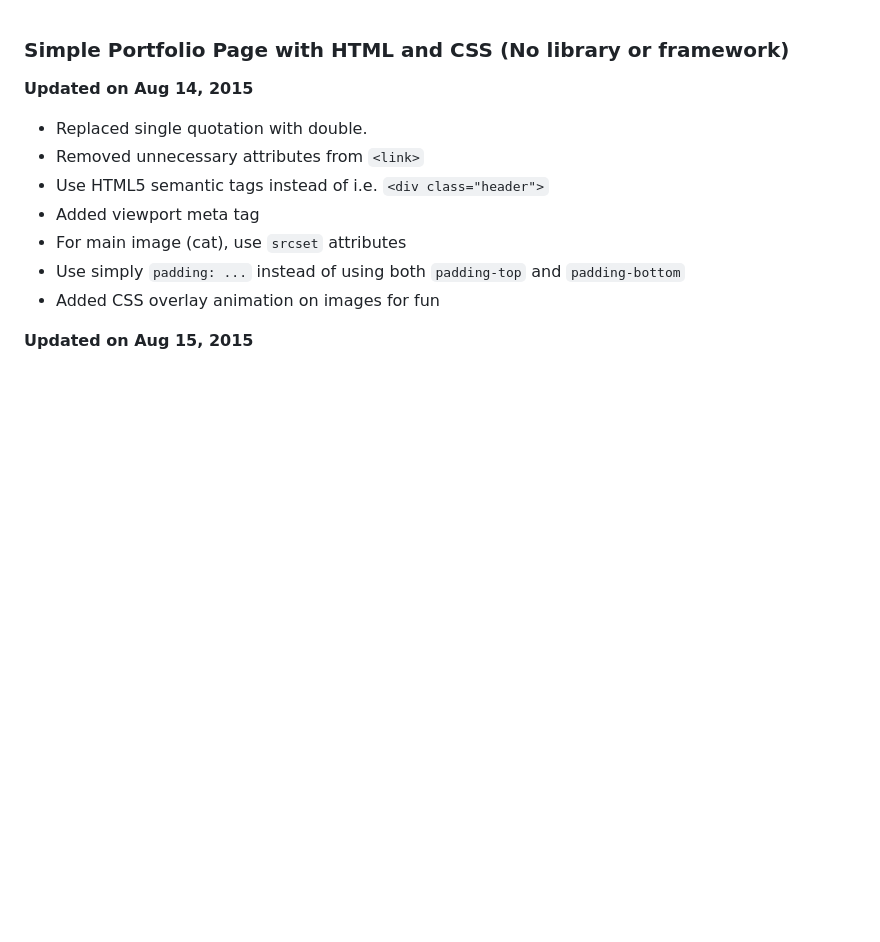
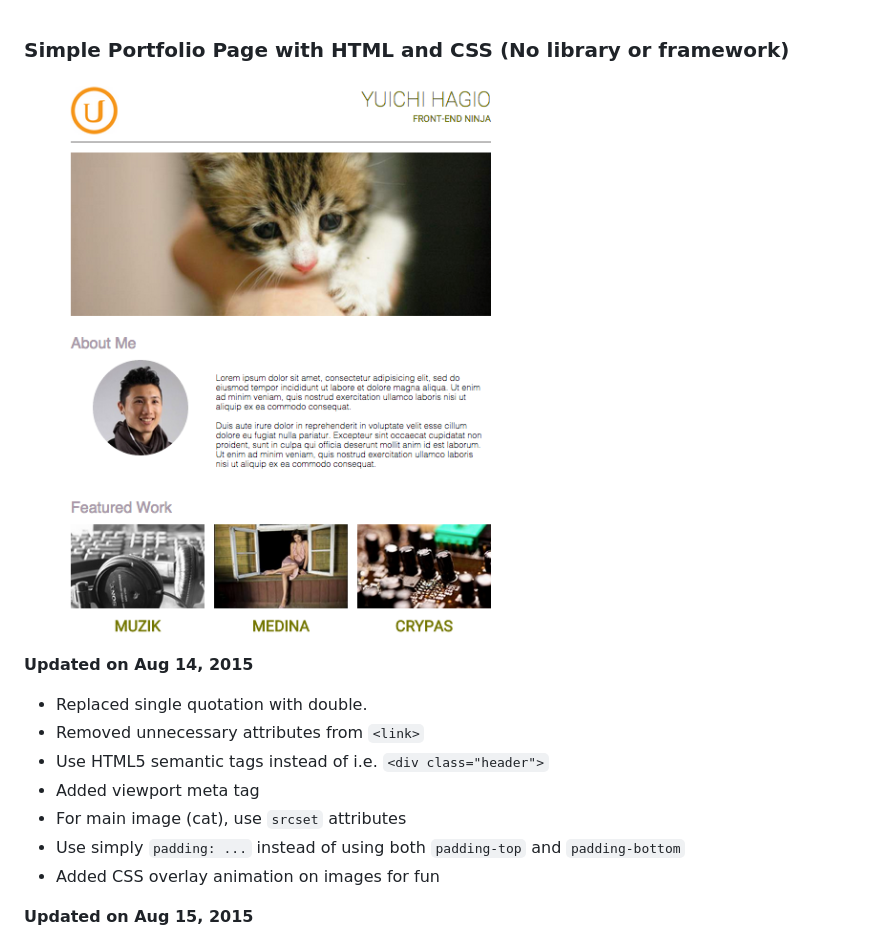
Before and after one commit to yhagio/udacity-intro-to-html-and-css, a Markdown page: README.md, the part around the change. Rendered like a GitHub page; pictures changed too: screenshot.png (added); blank space fills up the shorter version.

Commit message:
added screenshot

```diff
--- a/README.md
+++ b/README.md
@@ -1,4 +1,6 @@
 ### Simple Portfolio Page with HTML and CSS (No library or framework)
+
+![screenshot](/screenshot.png)
 
 **Updated on Aug 14, 2015**
 - Replaced single quotation with double.
```
